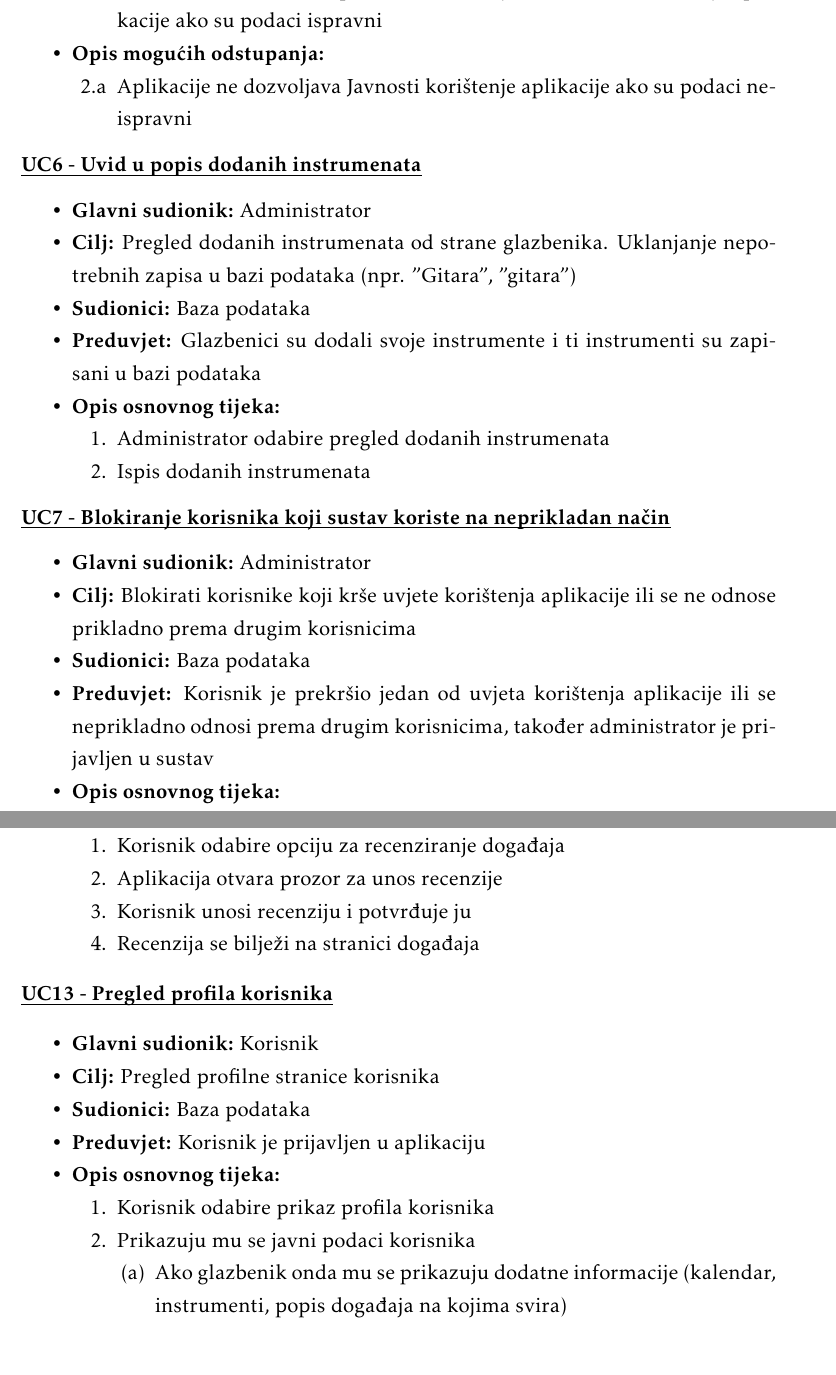
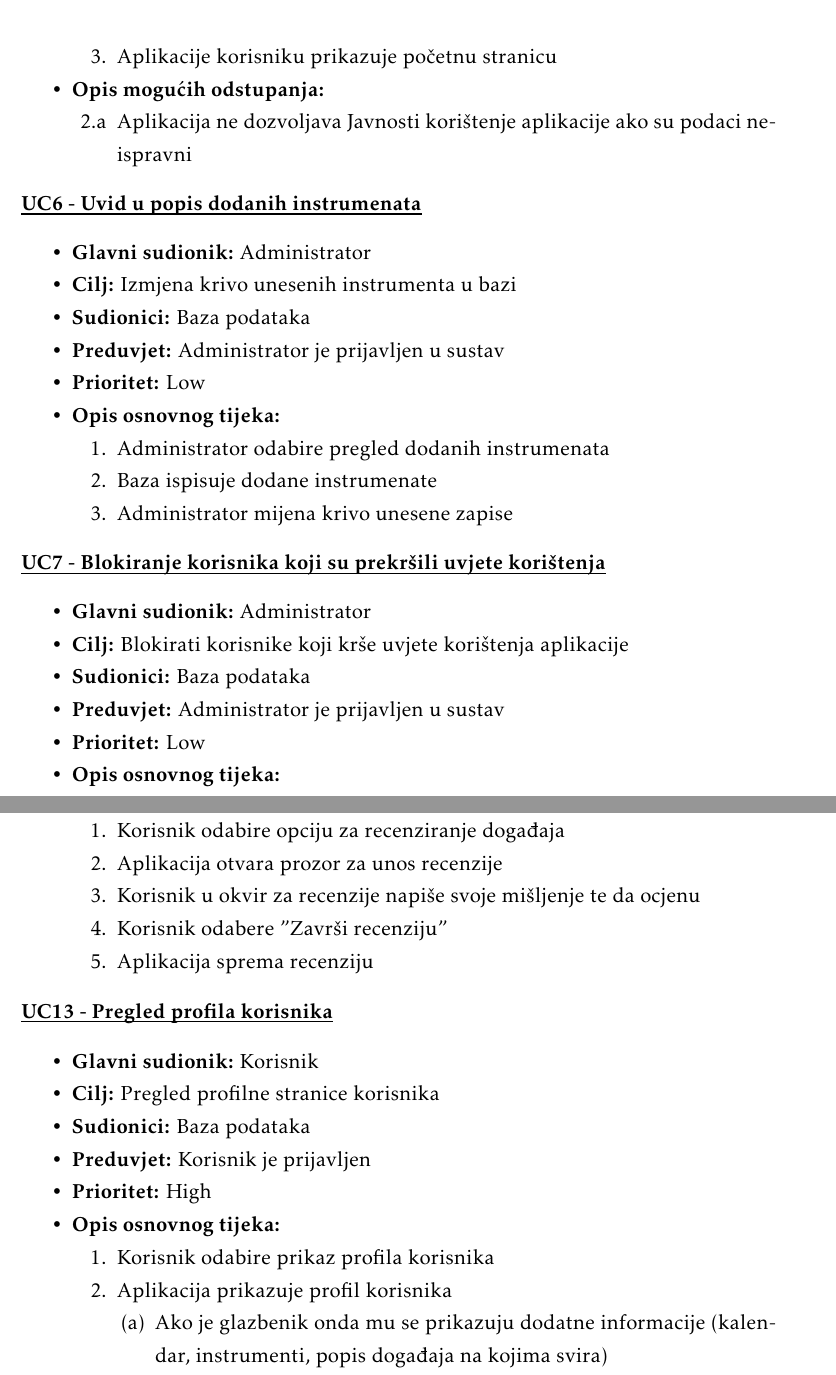
Before and after one commit to JurenIvan/Giger, a LaTeX document (dokumentacija/OPP_ProjektnaDokumentacija_v5.tex, which reads dokumentacija/Specifikacija_programske_potpore.tex): two parts of pages 19 and 21 of 56 before the commit and two parts of pages 19 and 21 of 57 after it, joined at a grey line, cut at the place of the change. The pictures show the PDF file dokumentacija/OPP_ProjektnaDokumentacija_v5.pdf that the author committed with the source.

Commit message:
changed actors and uc 1..15

```diff
--- a/dokumentacija/Specifikacija_programske_potpore.tex
+++ b/dokumentacija/Specifikacija_programske_potpore.tex
@@ -72,3 +94,6 @@
 
 	\begin{packed_enum}
 
+		\item Blokirati korisnike koji su prekršili uvjete korištenja aplikacije
+		\item Uređivati popis instrumenata
+		\item Dodavati događaje koji su stvoreni na drugim platformama
@@ -144,5 +132,6 @@
 		\item  \textbf{Sudionici:} Baza podataka
 		\item  \textbf{Preduvjet:} -
+		\item  \textbf{Prioritet:} High
 		\item  \textbf{Opis osnovnog tijeka:}
 
 		\item[] \begin{packed_enum}
@@ -156,10 +145,11 @@
 \noindent \underbar{\textbf{UC2 - Pregled profila benda}}
 	\begin{packed_item}
 
-						\item \textbf{Glavni sudionik: }Javnost
-						\item  \textbf{Cilj:} Vidjeti više informacija o bendu
+		\item \textbf{Glavni sudionik:} Javnost
+		\item  \textbf{Cilj:} Vidjeti profil benda
 		\item  \textbf{Sudionici:} Baza podataka
 		\item  \textbf{Preduvjet:} -
+		\item  \textbf{Prioritet:} High
 		\item  \textbf{Opis osnovnog tijeka:}
 
 		\item[] \begin{packed_enum}
@@ -177,10 +167,10 @@
 		\item  \textbf{Cilj:} Vidjeti pregled recenzija
 		\item  \textbf{Sudionici:} Baza podataka
 		\item  \textbf{Preduvjet:} -
+		\item  \textbf{Prioritet:} Medium
 		\item  \textbf{Opis osnovnog tijeka:}
 
 		\item[] \begin{packed_enum}
-
 			\item Javnost odabire popis recenzija
 			\item Aplikacija prikaže popis recenzija
 			\item Javnost odabere recenziju koju želi vidjeti
@@ -196,6 +186,7 @@
 		\item  \textbf{Cilj:} Registrirati se
 		\item  \textbf{Sudionici:} Baza podataka
 		\item  \textbf{Preduvjet:} -
+		\item  \textbf{Prioritet:} High
 		\item  \textbf{Opis osnovnog tijeka:}
 
 		\item[] \begin{packed_enum}
@@ -228,19 +219,20 @@
 		\item  \textbf{Cilj:} Korištenje aplikacije
 		\item  \textbf{Sudionici:} Baza podataka
 		\item  \textbf{Preduvjet:} Napravljena registracija
+		\item  \textbf{Prioritet:} High
 		\item  \textbf{Opis osnovnog tijeka:}
 
 		\item[] \begin{packed_enum}
 
 			\item Javnost unosi korisničko ime i lozinku
-							\item Baza autorizira unesene podatke te dozvoljava korisniku korištenje aplikacije ako su podaci ispravni
+			\item Baza autorizira unesene podatke te dozvoljava korisniku korištenje aplikacije
+			\item Aplikacije korisniku prikazuje početnu stranicu
 		\end{packed_enum}
+
 			\item  \textbf{Opis mogućih odstupanja:}
 			\item[] \begin{packed_enum}
 
-
-								\item[2.a] Aplikacije ne dozvoljava Javnosti korištenje aplikacije ako su podaci neispravni
-
+				\item[2.a] Aplikacija ne dozvoljava Javnosti korištenje aplikacije ako su podaci neispravni
 
 			\end{packed_enum}
 	\end{packed_item}
@@ -250,26 +242,29 @@
 	\begin{packed_item}
 
 		\item \textbf{Glavni sudionik: }Administrator
-						\item  \textbf{Cilj:} Pregled dodanih instrumenata od strane glazbenika. Uklanjanje nepotrebnih zapisa u bazi podataka (npr. "Gitara", "gitara")
-						\item  \textbf{Sudionici:} Baza podataka
-						\item  \textbf{Preduvjet:} Glazbenici su dodali svoje instrumente i ti instrumenti su zapisani u bazi podataka
-						\item  \textbf{Opis osnovnog tijeka:}
+		\item \textbf{Cilj:} Izmjena krivo unesenih instrumenta u bazi
+		\item \textbf{Sudionici:} Baza podataka
+		\item \textbf{Preduvjet:} Administrator je prijavljen u sustav
+		\item \textbf{Prioritet:} Low
+		\item \textbf{Opis osnovnog tijeka:}
 
 		\item[] \begin{packed_enum}
 
 			\item Administrator odabire pregled dodanih instrumenata
-							\item Ispis dodanih instrumenata
+			\item Baza ispisuje dodane instrumenate
+			\item Administrator mijena krivo unesene zapise
 		\end{packed_enum}
 	\end{packed_item}
 
-			\noindent \underbar{\textbf{UC7 - Blokiranje korisnika koji sustav koriste na neprikladan način}}
+\noindent \underbar{\textbf{UC7 - Blokiranje korisnika koji su prekršili uvjete korištenja}}
 	\begin{packed_item}
 
 		\item \textbf{Glavni sudionik: }Administrator
-				\item  \textbf{Cilj:} Blokirati korisnike koji krše uvjete korištenja aplikacije ili se ne odnose prikladno prema drugim korisnicima
-				\item  \textbf{Sudionici:} Baza podataka
-				\item  \textbf{Preduvjet:} Korisnik je prekršio jedan od uvjeta korištenja aplikacije ili se neprikladno odnosi prema drugim korisnicima, također administrator je prijavljen u sustav
-				\item  \textbf{Opis osnovnog tijeka:}
+		\item \textbf{Cilj:} Blokirati korisnike koji krše uvjete korištenja aplikacije
+		\item \textbf{Sudionici:} Baza podataka
+		\item \textbf{Preduvjet:} Administrator je prijavljen u sustav
+		\item \textbf{Prioritet:} Low
+		\item \textbf{Opis osnovnog tijeka:}
 
 		\item[] \begin{packed_enum}
 
@@ -282,10 +277,11 @@
 	\begin{packed_item}
 
 		\item \textbf{Glavni sudionik: }Administrator
-				\item  \textbf{Cilj:} Dodati događaje koji su kreirani van sustava u sustav
-				\item  \textbf{Sudionici:} Baza podataka
-				\item  \textbf{Preduvjet:} Administrator je prijavljen u sustav
-				\item  \textbf{Opis osnovnog tijeka:}
+		\item \textbf{Cilj:} Dodati događaje koji su kreirani van sustava u sustav
+		\item \textbf{Sudionici:} Baza podataka
+		\item \textbf{Preduvjet:} Administrator je prijavljen u sustav
+		\item \textbf{Prioritet:} Low
+		\item \textbf{Opis osnovnog tijeka:}
 
 		\item[] \begin{packed_enum}
 
@@ -305,3 +300,5 @@
+		\item \textbf{Prioritet:} High
+		\item \textbf{Opis osnovnog tijeka:}
 
 		\item[] \begin{packed_enum}
 
@@ -331,0 +328 @@
+		\item \textbf{Prioritet:} High
@@ -354,16 +353,17 @@
 \noindent \underbar{\textbf{UC11 - Pisanje recenzije o bendu}}
 	\begin{packed_item}
 
-				\item \textbf{Glavni sudionik: }Korisnik
-				\item  \textbf{Cilj:} Napisati recenziju o bendu
-				\item  \textbf{Sudionici:} Baza podataka
-				\item  \textbf{Preduvjet:} Korisnik mora biti prijavljen
-				\item  \textbf{Opis osnovnog tijeka:}
+		\item \textbf{Glavni sudionik:} Korisnik
+		\item \textbf{Cilj:} Napisati recenziju o bendu
+		\item \textbf{Sudionici:} Baza podataka
+		\item \textbf{Preduvjet:} Korisnik mora biti prijavljen
+		\item \textbf{Prioritet:} Medium
+		\item \textbf{Opis osnovnog tijeka:}
 
 		\item[] \begin{packed_enum}
 
 			\item Korisnik pristupa profilu benda
-					\item U okvir za recenzije napiše svoje mišljenje o bendu te označi broj zvjezdica kao ocjenu
+			\item Korisnik u okvir za recenzije napiše svoje mišljenje te da ocjenu
 			\item Korisnik odabere "Završi recenziju"
 		\end{packed_enum}
 	\end{packed_item}
@@ -372,17 +372,19 @@
 	\begin{packed_item}
 
-				\item \textbf{Glavni sudionik: }Korisnik
-				\item  \textbf{Cilj:} Napisati recenziju za događaj
-				\item  \textbf{Sudionici:} Baza podataka
-				\item  \textbf{Preduvjet:} Korisnik je prijavljen
-				\item  \textbf{Opis osnovnog tijeka:}
+		\item \textbf{Glavni sudionik:} Korisnik
+		\item \textbf{Cilj:} Napisati recenziju za događaj
+		\item \textbf{Sudionici:} Baza podataka
+		\item \textbf{Preduvjet:} Korisnik je prijavljen
+		\item \textbf{Prioritet:} Medium
+		\item \textbf{Opis osnovnog tijeka:}
 
 		\item[] \begin{packed_enum}
 
 			\item Korisnik odabire opciju za recenziranje događaja
 			\item Aplikacija otvara prozor za unos recenzije
-					\item Korisnik unosi recenziju i potvrđuje ju
-					\item Recenzija se bilježi na stranici događaja
+			\item Korisnik u okvir za recenzije napiše svoje mišljenje te da ocjenu
+			\item Korisnik odabere "Završi recenziju"
+			\item Aplikacija sprema recenziju
 		\end{packed_enum}
 	\end{packed_item}
 
@@ -390,18 +392,19 @@
 	\begin{packed_item}
 
     	\item \textbf{Glavni sudionik: }Korisnik
-		    	\item  \textbf{Cilj:} Pregled profilne stranice korisnika
-		    	\item  \textbf{Sudionici:} Baza podataka
-		    	\item  \textbf{Preduvjet:} Korisnik je prijavljen u aplikaciju
-		    	\item  \textbf{Opis osnovnog tijeka:}
+    	\item \textbf{Cilj:} Pregled profilne stranice korisnika
+    	\item \textbf{Sudionici:} Baza podataka
+    	\item \textbf{Preduvjet:} Korisnik je prijavljen
+    	\item \textbf{Prioritet:} High
+    	\item \textbf{Opis osnovnog tijeka:}
 
     	\item[] \begin{packed_enum}
 
     		\item Korisnik odabire prikaz profila korisnika
-		    		\item Prikazuju mu se javni podaci korisnika
+    		\item Aplikacija prikazuje profil korisnika
     		\item[] \begin{packed_enum}
 
-		    			\item Ako glazbenik onda mu se prikazuju dodatne informacije (kalendar, instrumenti, popis događaja na kojima svira)
+    			\item Ako je glazbenik onda mu se prikazuju dodatne informacije (kalendar, instrumenti, popis događaja na kojima svira)
     			\item Ako je organizator onda mu se prikazuju dodatne informacije (menager name i recenzije kao organizator)
     		\end{packed_enum}
     	\end{packed_enum}
@@ -415,5 +418,6 @@
    		\item  \textbf{Sudionici:} Baza podataka
    		\item  \textbf{Preduvjet:} Korisnik je prijavljen
+   		\item  \textbf{Prioritet:} Medium
    		\item  \textbf{Opis osnovnog tijeka:}
 
    		\item[] \begin{packed_enum}
@@ -428,11 +432,11 @@
 \noindent \underbar{\textbf{UC15 - Uređivanje profila korisnika}}
 	\begin{packed_item}
 
-    		\item \textbf{Glavni sudionik: }
-    		Korisnik
+		\item \textbf{Glavni sudionik:} Korisnik
 		\item  \textbf{Cilj:} Promjeniti informacije na profilu
 		\item  \textbf{Sudionici:} Baza podataka
 		\item  \textbf{Preduvjet:} Korisnik je prijavljen u sustav
+		\item  \textbf{Prioritet:} High
 		\item  \textbf{Opis osnovnog tijeka:}
 
 		\item[] \begin{packed_enum}
@@ -464,6 +466,7 @@
    		\item  \textbf{Cilj:} Dodavanje privilegija organizatora korisniku
    		\item  \textbf{Sudionici:} Baza podataka
    		\item  \textbf{Preduvjet:} Korisnik je prijavljen u sustav
+   		\item  \textbf{Prioritet:}
    		\item  \textbf{Opis osnovnog tijeka:}
 
    		\item[] \begin{packed_enum}
@@ -498,6 +500,7 @@
     	\item  \textbf{Cilj:} Unijeti korisničku sliku na profil korisnika
     	\item  \textbf{Sudionici:} Baza podataka
     	\item  \textbf{Preduvjet:} Korisnik je prijavljen u sustav
+    	\item  \textbf{Prioritet:}
     	\item  \textbf{Opis osnovnog tijeka:}
 
     	\item[] \begin{packed_enum}
@@ -532,6 +534,7 @@
 		\item  \textbf{Cilj:} Dodavanje privilegija glazbenika korisniku
 		\item  \textbf{Sudionici:} Baza podataka
 		\item  \textbf{Preduvjet:} Korisnik je prijavljen
+		\item  \textbf{Prioritet:}
 		\item  \textbf{Opis osnovnog tijeka:}
 
 		\item[] \begin{packed_enum}
@@ -561,10 +563,11 @@
 	\begin{packed_item}
 
 	   	\item \textbf{Glavni sudionik: } Korisnik
-		   	\item  \textbf{Cilj:} Odjaviti se
-		   	\item  \textbf{Sudionici:} Baza podataka
-		   	\item  \textbf{Preduvjet:} Korisnik je prijavljen
-		   	\item  \textbf{Opis osnovnog tijeka:}
+	   	\item \textbf{Cilj:} Odjaviti se
+	   	\item \textbf{Sudionici:} Baza podataka
+	   	\item \textbf{Preduvjet:} Korisnik je prijavljen
+	   	\item \textbf{Prioritet:}
+	   	\item \textbf{Opis osnovnog tijeka:}
 
 	   	\item[] \begin{packed_enum}
 
@@ -578,19 +581,19 @@
 	\begin{packed_item}
 
 		\item \textbf{Glavni sudionik: } Glazbenik
-		\item  \textbf{Cilj:} Promjeniti informacije na profilu
-		\item  \textbf{Sudionici:} Baza podataka
-		\item  \textbf{Preduvjet:} Glazbenik je prijavljen u sustav
-		\item  \textbf{Opis osnovnog tijeka:}
+		\item \textbf{Cilj:} Promjeniti informacije na profilu
+		\item \textbf{Sudionici:} Baza podataka
+		\item \textbf{Preduvjet:} Glazbenik je prijavljen u sustav
+		\item \textbf{Prioritet:}
+		\item \textbf{Opis osnovnog tijeka:}
 
 		\item[] \begin{packed_enum}
-
 			\item Korisnik odabire opciju za uređivanje profila
 			\item Korisnik mijenja podatke
 			\item Korisnik odabirom opcije za spremanje potvrđuje i sprema načinjene promjene
 		\end{packed_enum}
+
 		\item  \textbf{Opis mogućih odstupanja:}
-
 		\item[] \begin{packed_item}
 
 			\item[3.a] Korisnik nije unio obavezne podatke ili su podatci nevaljani
@@ -608,13 +610,13 @@
 	\begin{packed_item}
 
 		\item \textbf{Glavni sudionik: } Glazbenik
-		\item  \textbf{Cilj:} Dodati listu instrumenata koje svira
-		\item  \textbf{Sudionici:} Baza podataka
-		\item  \textbf{Preduvjet:} Glazbenik je prijavljen u sustav
-		\item  \textbf{Opis osnovnog tijeka:}
+		\item \textbf{Cilj:} Dodati listu instrumenata koje svira
+		\item \textbf{Sudionici:} Baza podataka
+		\item \textbf{Preduvjet:} Glazbenik je prijavljen u sustav
+		\item \textbf{Prioritet:}
+		\item \textbf{Opis osnovnog tijeka:}
 
 		\item[] \begin{packed_enum}
-
 			\item Korisnik iz padajućeg izbornika bira instrumente
 			\item Kada je gotov klikom na opciju za spremanje sprema odabrane instrumente
 		\end{packed_enum}
@@ -640,6 +641,7 @@
 		\item  \textbf{Cilj:} Objaviti objavu
 		\item  \textbf{Sudionici:} Baza podataka
 		\item  \textbf{Preduvjet:} Korisnik je prijavljen u sustav
+		\item  \textbf{Prioritet:}
 		\item  \textbf{Opis osnovnog tijeka:}
 
 		\item[] \begin{packed_enum}
@@ -659,6 +661,7 @@
 		\item  \textbf{Cilj:} Dodati glazbenika u bend
 		\item  \textbf{Sudionici:} Baza podataka
 		\item  \textbf{Preduvjet:} Voditelj benda je prijavljen
+		\item  \textbf{Prioritet:}
 		\item  \textbf{Opis osnovnog tijeka:}
 
 		\item[] \begin{packed_enum}
@@ -676,6 +679,7 @@
 		\item  \textbf{Cilj: } Prihvatiti poziv u bend
 		\item  \textbf{Sudionici:} Baza podataka
 		\item  \textbf{Preduvjet:} Glazbenik je prijavljen u sustav
+		\item  \textbf{Prioritet:}
 		\item  \textbf{Opis osnovnog tijeka:}
 
 		\item[] \begin{packed_enum}
@@ -694,6 +698,7 @@
 		\item  \textbf{Cilj:} Pregledati vlastiti kalendar
 		\item  \textbf{Sudionici:} Baza podataka
 		\item  \textbf{Preduvjet:} Korisnik je prijavljen u sustav
+		\item  \textbf{Prioritet:}
 		\item  \textbf{Opis osnovnog tijeka:}
 
 		\item[] \begin{packed_enum}
@@ -710,6 +715,7 @@
 		\item  \textbf{Cilj:} Dodati obaveze u kalendar benda
 		\item  \textbf{Sudionici:} Baza podataka
 		\item  \textbf{Preduvjet:} Glazbenik je prijavljen u sustav
+		\item  \textbf{Prioritet:}
 		\item  \textbf{Opis osnovnog tijeka:}
 
 		\item[] \begin{packed_enum}
@@ -727,6 +733,7 @@
 		\item  \textbf{Cilj:} Stvoriti bend
 		\item  \textbf{Sudionici:} Baza podataka
 		\item  \textbf{Preduvjet:} Glazbenik je prijavljen u sustav
+		\item  \textbf{Prioritet:}
 		\item  \textbf{Opis osnovnog tijeka:}
 
 		\item[] \begin{packed_enum}
@@ -744,6 +751,7 @@
 		\item  \textbf{Cilj:} Objaviti objavu na profilu benda
 		\item  \textbf{Sudionici:} Baza podataka
 		\item  \textbf{Preduvjet:} Voditelj benda je prijavljen u sustav
+		\item  \textbf{Prioritet:}
 		\item  \textbf{Opis osnovnog tijeka:}
 
 		\item[] \begin{packed_enum}
@@ -763,6 +771,7 @@
 		\item  \textbf{Cilj:} Recenzirati organizatora od strane benda
 		\item  \textbf{Sudionici:} Baza podataka
 		\item  \textbf{Preduvjet:} Voditelj benda je prijavljen u sustav
+		\item  \textbf{Prioritet:}
 		\item  \textbf{Opis osnovnog tijeka:}
 
 		\item[] \begin{packed_enum}
@@ -782,6 +791,7 @@
 		\item  \textbf{Cilj:} Pregledati kalendar bilo kojeg člana benda
 		\item  \textbf{Sudionici:} Baza podataka
 		\item  \textbf{Preduvjet:} Voditelj benda prijavljen je u sustav
+		\item  \textbf{Prioritet:}
 		\item  \textbf{Opis osnovnog tijeka:}
 
 		\item[] \begin{packed_enum}
@@ -798,6 +808,7 @@
 		\item  \textbf{Cilj:} Urediti profil benda
 		\item  \textbf{Sudionici:} Baza podataka
 		\item  \textbf{Preduvjet:} Voditelj benda prijavljen je u sustav
+		\item  \textbf{Prioritet:}
 		\item  \textbf{Opis osnovnog tijeka:}
 
 		\item[] \begin{packed_enum}
@@ -815,6 +826,7 @@
 		\item  \textbf{Cilj:} Pregledati bendove prema oređenom kriteriju
 		\item  \textbf{Sudionici:} Baza podataka
 		\item  \textbf{Preduvjet:} Organizator je prijavljen u sustav
+		\item  \textbf{Prioritet:}
 		\item  \textbf{Opis osnovnog tijeka:}
 
 		\item[] \begin{packed_enum}
@@ -834,6 +846,7 @@
 		\item  \textbf{Cilj:} Recenzirati bend iz perspektive organizatora
 		\item  \textbf{Sudionici:} Baza podataka
 		\item  \textbf{Preduvjet:} Organizator je prijavljen u sustav
+		\item  \textbf{Prioritet:}
 		\item  \textbf{Opis osnovnog tijeka:}
 
 		\item[] \begin{packed_enum}
@@ -852,6 +865,7 @@
 		\item  \textbf{Cilj:} Pregledati povijest benda
 		\item  \textbf{Sudionici:} Baza podataka
 		\item  \textbf{Preduvjet:} Organizator je prijavljen u sustav
+		\item  \textbf{Prioritet:}
 		\item  \textbf{Opis osnovnog tijeka:}
 
 		\item[] \begin{packed_enum}
@@ -868,6 +882,7 @@
 		\item  \textbf{Cilj:} Kreirati nastup
 		\item  \textbf{Sudionici:} Baza podataka
 		\item  \textbf{Preduvjet:} Organizator je prijavljen u sustav
+		\item  \textbf{Prioritet:}
 		\item  \textbf{Opis osnovnog tijeka:}
 
 		\item[] \begin{packed_enum}
@@ -886,6 +901,7 @@
 		\item  \textbf{Cilj:} Urediti informacije o nastupu
 		\item  \textbf{Sudionici:} Baza podataka
 		\item  \textbf{Preduvjet:} Organizator je prijavljen u sustav
+		\item  \textbf{Prioritet:}
 		\item  \textbf{Opis osnovnog tijeka:}
 
 		\item[] \begin{packed_enum}
```
Also changed, not shown: dokumentacija/OPP_ProjektnaDokumentacija_v5.pdf, dokumentacija/Specifikacija_programske_potpore.tex (144 more changed lines), 11 other files. Lines whose indentation alone changed are shown as unchanged.
